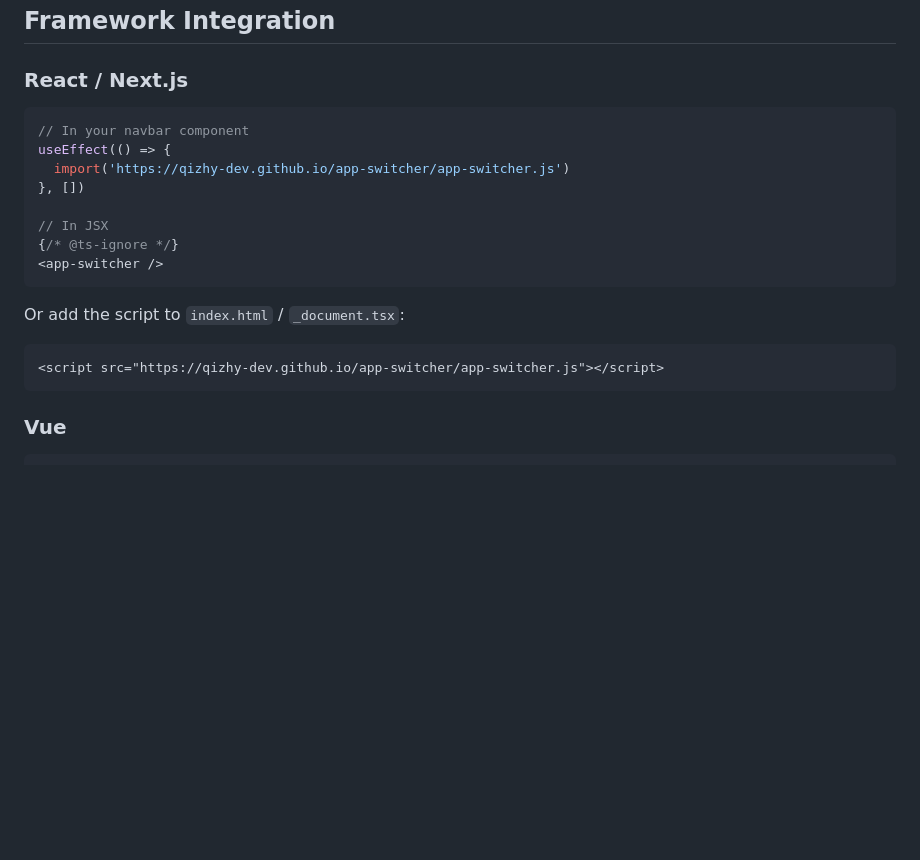
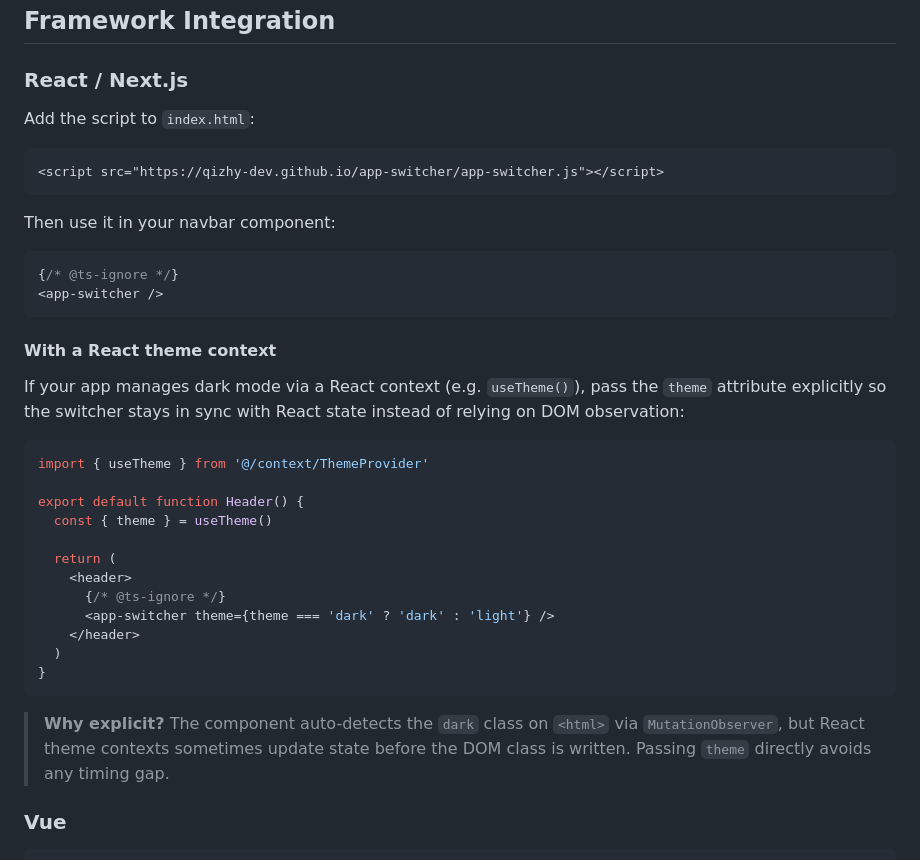
Before and after one commit to Qizhy-DEV/app-switcher, a Markdown page: README.md, the part around the change. Drawn GitHub-style; blank space fills up the shorter version.

Commit message:
docs: add React theme context integration example

````diff
--- a/README.md
+++ b/README.md
@@ -86,22 +86,39 @@ document.documentElement.classList.toggle('dark')
 
 ### React / Next.js
 
+Add the script to `index.html`:
+
+```html
+<script src="https://qizhy-dev.github.io/app-switcher/app-switcher.js"></script>
+```
+
+Then use it in your navbar component:
+
 ```tsx
-// In your navbar component
-useEffect(() => {
-  import('https://qizhy-dev.github.io/app-switcher/app-switcher.js')
-}, [])
-
-// In JSX
 {/* @ts-ignore */}
 <app-switcher />
 ```
 
-Or add the script to `index.html` / `_document.tsx`:
+#### With a React theme context
 
-```html
-<script src="https://qizhy-dev.github.io/app-switcher/app-switcher.js"></script>
+If your app manages dark mode via a React context (e.g. `useTheme()`), pass the `theme` attribute explicitly so the switcher stays in sync with React state instead of relying on DOM observation:
+
+```tsx
+import { useTheme } from '@/context/ThemeProvider'
+
+export default function Header() {
+  const { theme } = useTheme()
+
+  return (
+    <header>
+      {/* @ts-ignore */}
+      <app-switcher theme={theme === 'dark' ? 'dark' : 'light'} />
+    </header>
+  )
+}
 ```
+
+> **Why explicit?** The component auto-detects the `dark` class on `<html>` via `MutationObserver`, but React theme contexts sometimes update state before the DOM class is written. Passing `theme` directly avoids any timing gap.
 
 ### Vue
 
````
